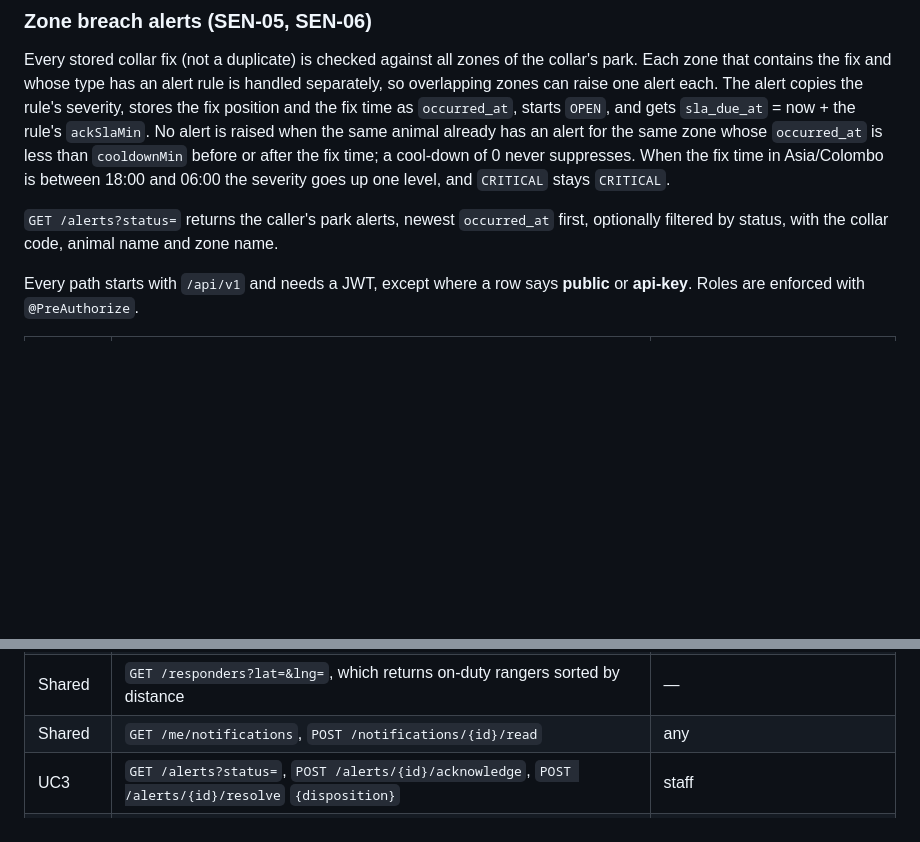
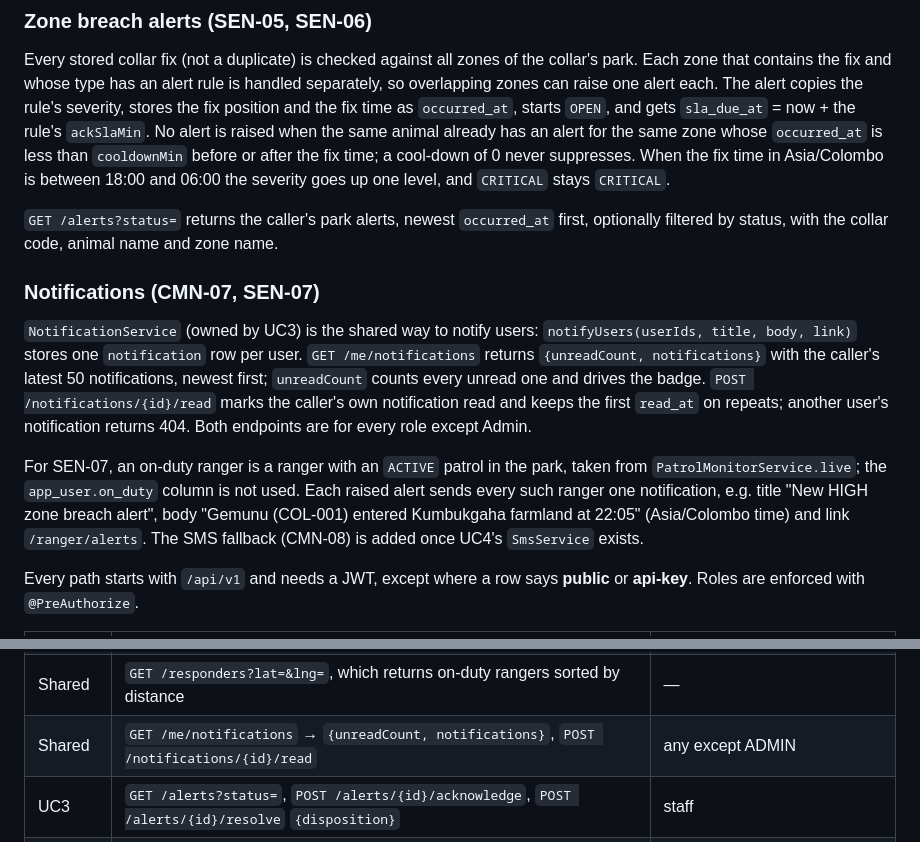
Before and after one commit to kbpkavisika/WildX, a Markdown page: docs/architecture.md, 2 parts joined by grey strips. Rendered like a GitHub page; blank space fills up the shorter version.

Commit message:
docs(uc3): define notification contract and on-duty rangers [CMN-07] [SEN-07]

```diff
--- a/docs/architecture.md
+++ b/docs/architecture.md
@@ -181,6 +181,12 @@ Every stored collar fix (not a duplicate) is checked against all zones of the co
 
 `GET /alerts?status=` returns the caller's park alerts, newest `occurred_at` first, optionally filtered by status, with the collar code, animal name and zone name.
 
+### Notifications (CMN-07, SEN-07)
+
+`NotificationService` (owned by UC3) is the shared way to notify users: `notifyUsers(userIds, title, body, link)` stores one `notification` row per user. `GET /me/notifications` returns `{unreadCount, notifications}` with the caller's latest 50 notifications, newest first; `unreadCount` counts every unread one and drives the badge. `POST /notifications/{id}/read` marks the caller's own notification read and keeps the first `read_at` on repeats; another user's notification returns 404. Both endpoints are for every role except Admin.
+
+For SEN-07, an on-duty ranger is a ranger with an `ACTIVE` patrol in the park, taken from `PatrolMonitorService.live`; the `app_user.on_duty` column is not used. Each raised alert sends every such ranger one notification, e.g. title "New HIGH zone breach alert", body "Gemunu (COL-001) entered Kumbukgaha farmland at 22:05" (Asia/Colombo time) and link `/ranger/alerts`. The SMS fallback (CMN-08) is added once UC4's `SmsService` exists.
+
 Every path starts with `/api/v1` and needs a JWT, except where a row says **public** or **api-key**. Roles are enforced with `@PreAuthorize`.
 
 | Module | Endpoint | Who |
@@ -198,7 +204,7 @@ Every path starts with `/api/v1` and needs a JWT, except where a row says **publ
 | UC2 | `POST /incidents` (multipart: `data` JSON + `photo`), `GET /incidents?status=&type=&severity=`, `GET /incidents/{id}`, `PATCH /incidents/{id}` (severity), `POST /incidents/{id}/dismiss` | RANGER creates, SUPERVISOR/MANAGER triage |
 | Shared | `POST /dispatches` `{sourceType, sourceId, responderId}`, `GET /me/dispatches`, `POST /dispatches/{id}/acknowledge\|complete\|decline` | — |
 | Shared | `GET /responders?lat=&lng=`, which returns on-duty rangers sorted by distance | — |
-| Shared | `GET /me/notifications`, `POST /notifications/{id}/read` | any |
+| Shared | `GET /me/notifications` → `{unreadCount, notifications}`, `POST /notifications/{id}/read` | any except ADMIN |
 | UC3 | `GET /alerts?status=`, `POST /alerts/{id}/acknowledge`, `POST /alerts/{id}/resolve` `{disposition}` | staff |
 | UC3 | `GET /camera-images?status=`, `POST /camera-images/{id}/tag`, `GET /camera-images/{id}/file?reason=` (audited if restricted) | MANAGER, LEL (restricted) |
 | UC3 sim | `POST /ingest/collar-fixes` `{collarCode, lat, lng, recordedAt, batteryPct}`, `POST /ingest/camera-images` (multipart) | **api-key** |
```
